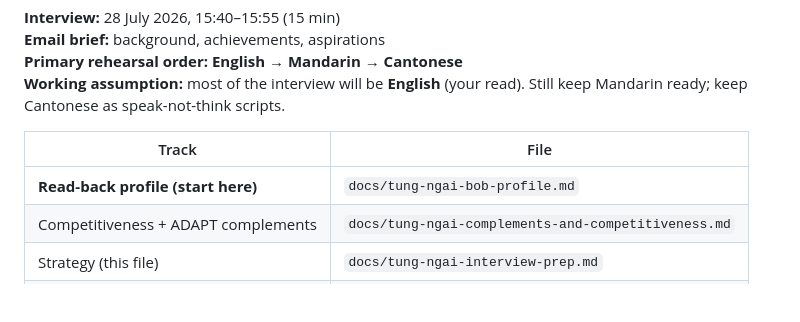
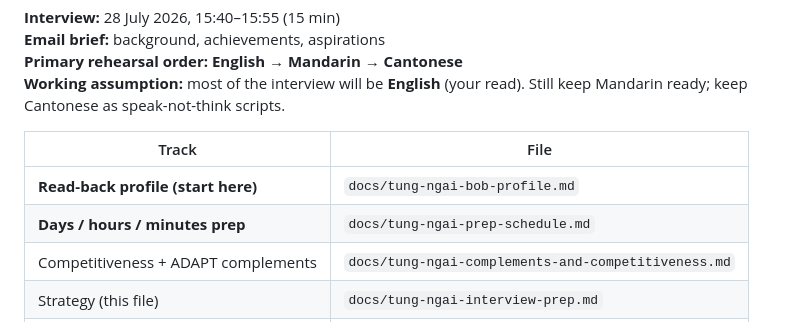
Before and after one commit to bobshenruililin/sidequest-atlas, a Markdown page: docs/tung-ngai-interview-prep.md, the part around the change. Drawn GitHub-style; blank space fills up the shorter version.

Commit message:
Link prep schedule from T&N interview hub and profile
Co-authored-by: Shen Ruililin <bobshenruililin@users.noreply.github.com>

```diff
--- a/docs/tung-ngai-interview-prep.md
+++ b/docs/tung-ngai-interview-prep.md
@@ -8,6 +8,7 @@
 | Track | File |
 |-------|------|
 | **Read-back profile (start here)** | `docs/tung-ngai-bob-profile.md` |
+| **Days / hours / minutes prep** | `docs/tung-ngai-prep-schedule.md` |
 | Competitiveness + ADAPT complements | `docs/tung-ngai-complements-and-competitiveness.md` |
 | Strategy (this file) | `docs/tung-ngai-interview-prep.md` |
 | Scholar cohort dataset | `docs/tung-ngai-scholar-cohort-dataset.md` |
```
